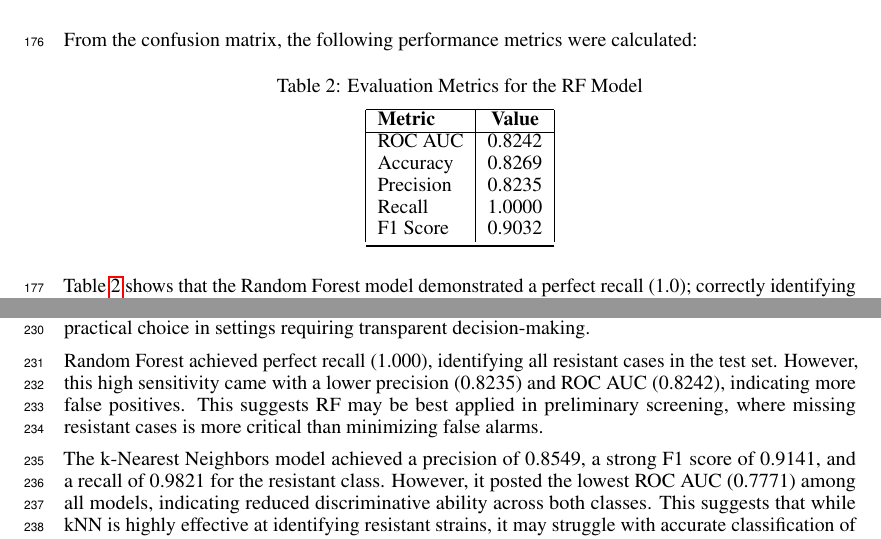
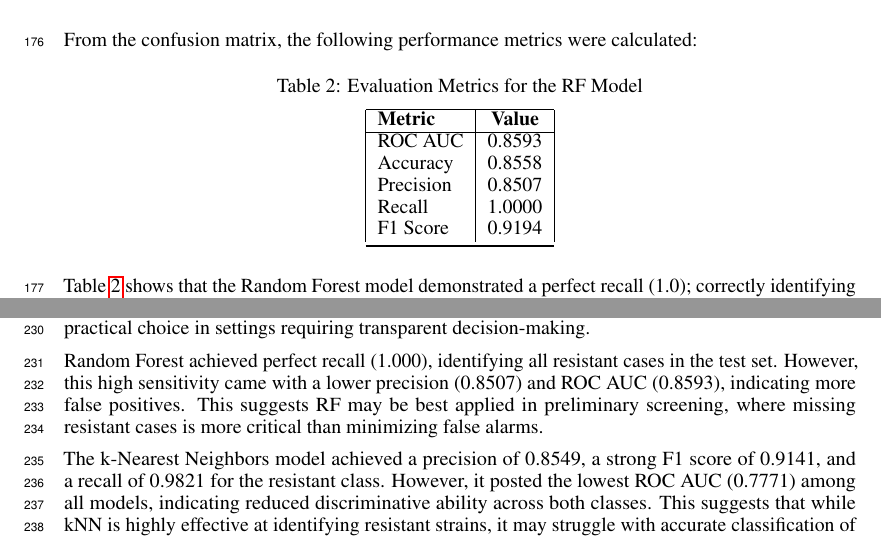
Before and after one commit to CodingDeni-boop/project, a LaTeX paper (project/report/Report.tex): two parts of pages 7 and 10 of 11, joined at a grey line, cut so that both start at the same text. Compiled offline with pdfLaTeX.

Commit message:
Report.tex

```diff
--- a/project/report/Report.tex
+++ b/project/report/Report.tex
@@ -225,11 +225,11 @@ From the confusion matrix, the following performance metrics were calculated:
 \hline
 \textbf{Metric} & \textbf{Value} \\
 \hline
-ROC AUC   & 0.8242 \\
-Accuracy  & 0.8269 \\
-Precision & 0.8235 \\
+ROC AUC   & 0.8593 \\
+Accuracy  & 0.8558 \\
+Precision & 0.8507 \\
 Recall    & 1.0000 \\
-F1 Score  & 0.9032 \\
+F1 Score  & 0.9194 \\
 \bottomrule
 \end{tabular}
 \end{table}
@@ -327,7 +327,7 @@ The Support Vector Machine model emerged as the top overall performer, achieving
 
 Logistic Regression also demonstrated excellent predictive capability, with a recall of 0.9881 and an F1 score of 0.9379. Its precision (0.8925) and ROC AUC (0.8708) were slightly lower than SVM, but still within clinically acceptable ranges. The model's simplicity and interpretability make it a practical choice in settings requiring transparent decision-making.
 
-Random Forest achieved perfect recall (1.000), identifying all resistant cases in the test set. However, this high sensitivity came with a lower precision (0.8235) and ROC AUC (0.8242), indicating more false positives. This suggests RF may be best applied in preliminary screening, where missing resistant cases is more critical than minimizing false alarms.
+Random Forest achieved perfect recall (1.000), identifying all resistant cases in the test set. However, this high sensitivity came with a lower precision (0.8507) and ROC AUC (0.8593), indicating more false positives. This suggests RF may be best applied in preliminary screening, where missing resistant cases is more critical than minimizing false alarms.
 
 The k-Nearest Neighbors model achieved a precision of 0.8549, a strong F1 score of 0.9141, and a recall of 0.9821 for the resistant class. However, it posted the lowest ROC AUC (0.7771) among all models, indicating reduced discriminative ability across both classes. This suggests that while kNN is highly effective at identifying resistant strains, it may struggle with accurate classification of sensitive cases, likely due to class imbalance and the high dimensionality of the feature space.
 
```
